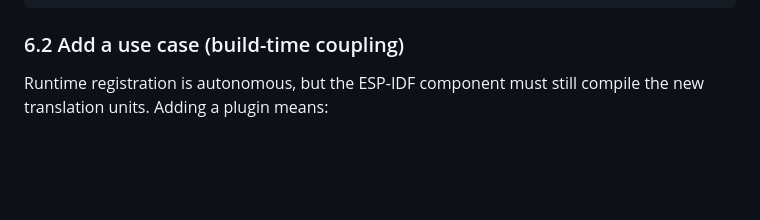
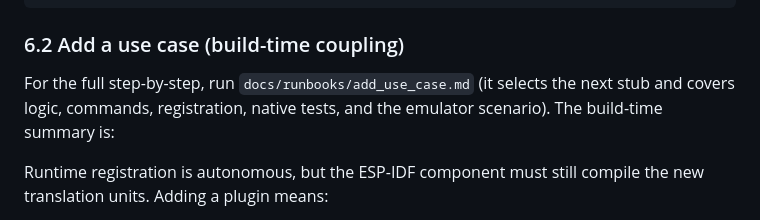
Before and after one commit to sdaves/esp32-hardware-switch-and-network-logging-in-c-and-rust, a Markdown page: AGENTS.md, the part around the change. Rendered like a GitHub page; blank space fills up the shorter version.

```diff
--- a/AGENTS.md
+++ b/AGENTS.md
@@ -200,6 +200,10 @@ curl -sS --max-time 300 -G --data-urlencode 'cmd=cd /workspace && python3 -m tes
 
 ### 6.2 Add a use case (build-time coupling)
 
+For the full step-by-step, run `docs/runbooks/add_use_case.md` (it selects the next stub and
+covers logic, commands, registration, native tests, and the emulator scenario). The build-time
+summary is:
+
 Runtime registration is autonomous, but the ESP-IDF component must still compile the new
 translation units. Adding a plugin means:
 
```
Also changed, not shown: README.md (+5 -0 lines), docs/runbooks/add_use_case.md (added, +362 -0 lines).
